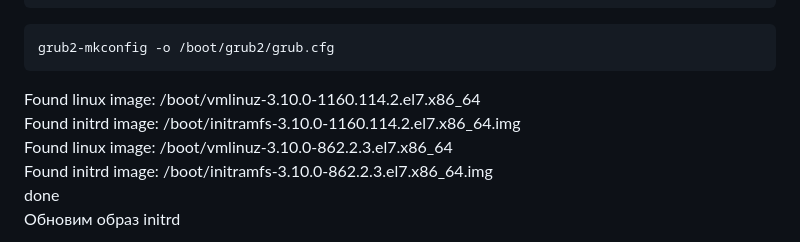
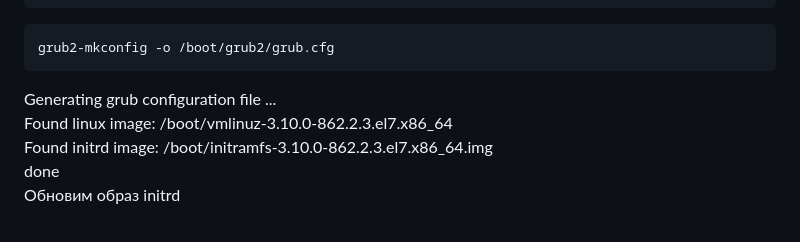
Before and after one commit to LesleyMacconaughey/otus-hw, a Markdown page: m01-04_lvm/README.md, the part around the change. Rendered like a GitHub page.

````diff
--- a/m01-04_lvm/README.md
+++ b/m01-04_lvm/README.md
@@ -73,8 +73,7 @@ chroot /mnt/
 ```sh
 grub2-mkconfig -o /boot/grub2/grub.cfg
 ```
-Found linux image: /boot/vmlinuz-3.10.0-1160.114.2.el7.x86_64<br>
-Found initrd image: /boot/initramfs-3.10.0-1160.114.2.el7.x86_64.img<br>
+Generating grub configuration file ...<br>
 Found linux image: /boot/vmlinuz-3.10.0-862.2.3.el7.x86_64<br>
 Found initrd image: /boot/initramfs-3.10.0-862.2.3.el7.x86_64.img<br>
 done<br>
````
